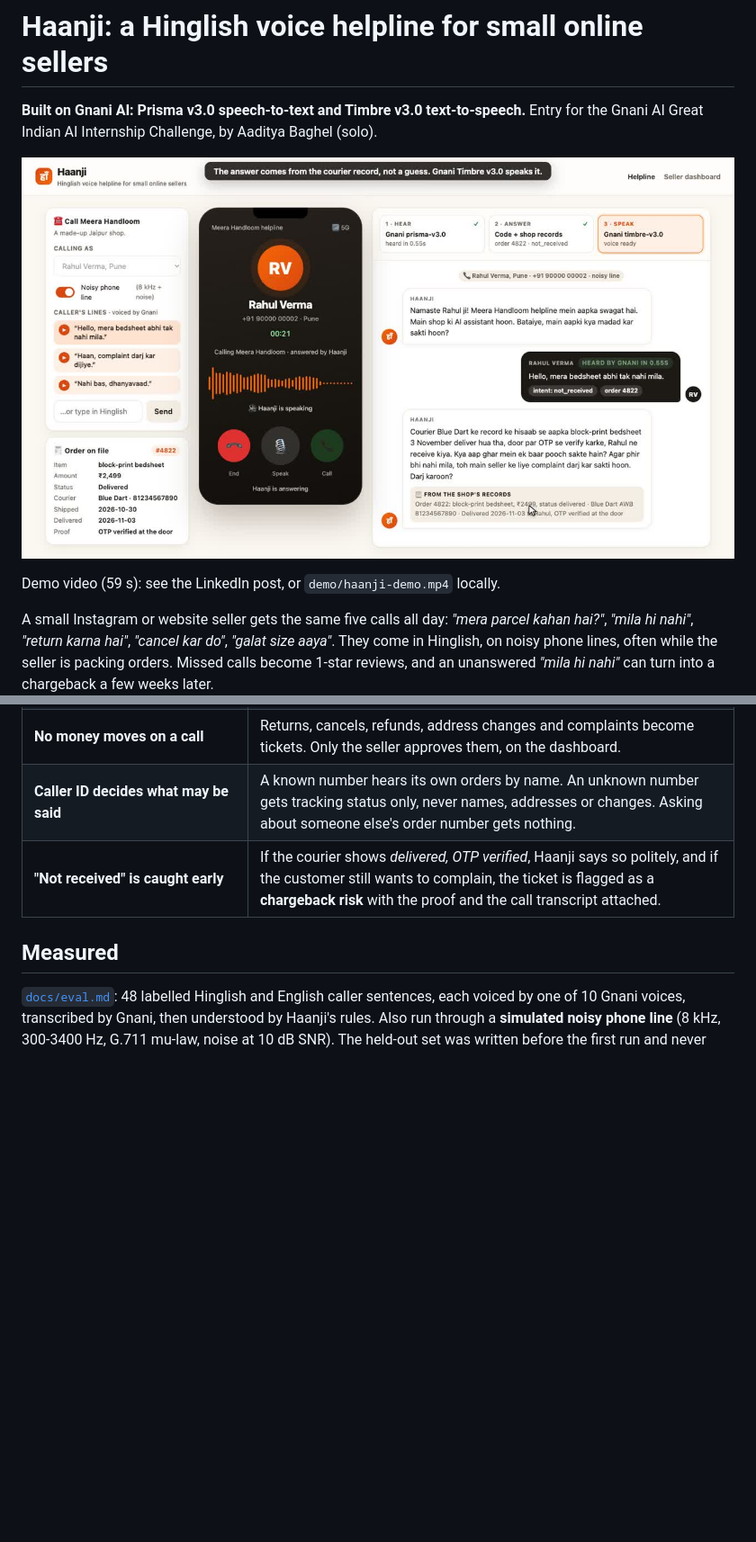
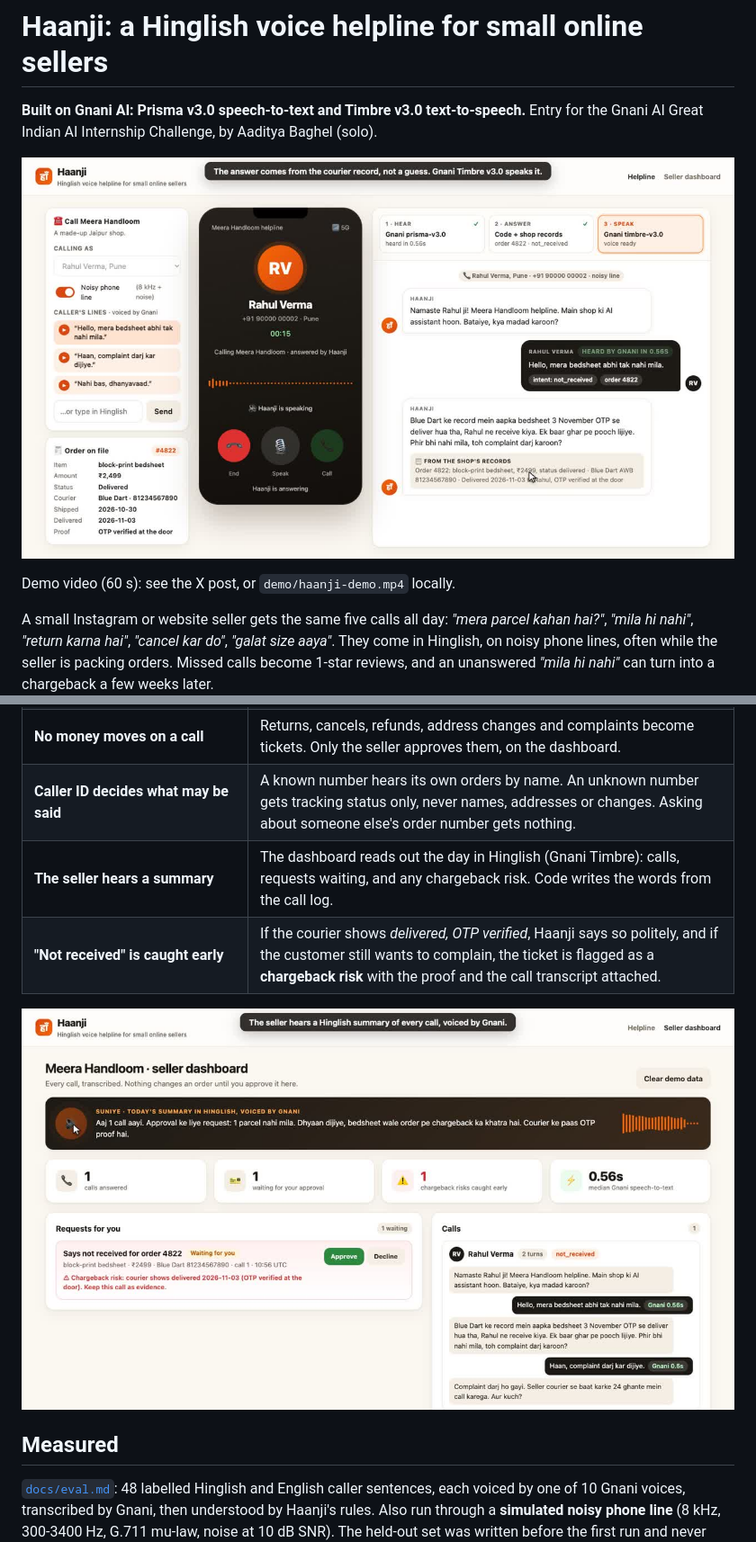
Before and after one commit to aadityabaghel25-netizen/haanji, a Markdown page: README.md, 2 parts joined by grey strips. Shown at 90% size. GitHub-like rendering; pictures changed too: docs/screenshot.jpg, docs/seller.jpg (added); blank space fills up the shorter version.

Commit message:
Seller screenshot, X post that fits 280 characters, README and memory updates
Co-Authored-By: Claude Opus 5.5 <noreply@anthropic.com>

```diff
--- a/README.md
+++ b/README.md
@@ -5,7 +5,7 @@ Entry for the Gnani AI Great Indian AI Internship Challenge, by Aaditya Baghel (
 
 ![Haanji answering a call](docs/screenshot.jpg)
 
-Demo video (59 s): see the LinkedIn post, or `demo/haanji-demo.mp4` locally.
+Demo video (60 s): see the X post, or `demo/haanji-demo.mp4` locally.
 
 A small Instagram or website seller gets the same five calls all day: *"mera parcel kahan hai?"*, *"mila hi nahi"*,
 *"return karna hai"*, *"cancel kar do"*, *"galat size aaya"*. They come in Hinglish, on noisy phone lines, often while
@@ -34,7 +34,10 @@ caller ear  ◄── Gnani Timbre v3.0 (voice Shivani, hi-en)  ◄──  "Cour
 | **No language model writes the answers** | A helpline that guesses a delivery date or promises a refund is worse than none. Every sentence Haanji says is built by code from a record, and the record is shown next to it. |
 | **No money moves on a call** | Returns, cancels, refunds, address changes and complaints become tickets. Only the seller approves them, on the dashboard. |
 | **Caller ID decides what may be said** | A known number hears its own orders by name. An unknown number gets tracking status only, never names, addresses or changes. Asking about someone else's order number gets nothing. |
+| **The seller hears a summary** | The dashboard reads out the day in Hinglish (Gnani Timbre): calls, requests waiting, and any chargeback risk. Code writes the words from the call log. |
 | **"Not received" is caught early** | If the courier shows *delivered, OTP verified*, Haanji says so politely, and if the customer still wants to complain, the ticket is flagged as a **chargeback risk** with the proof and the call transcript attached. |
+
+![The seller's dashboard](docs/seller.jpg)
 
 ## Measured
 
```
Also changed, not shown: MEMORY.md (+2 -1 lines), docs/SUBMISSION.md (+20 -9 lines), 3 other files.
